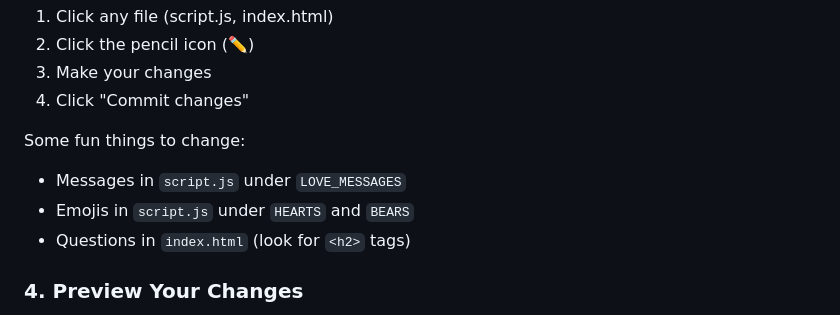
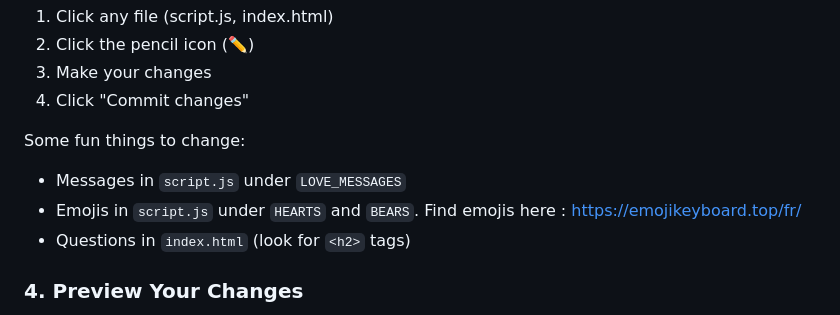
Before and after one commit to zzTheGift/valentine-website-2025, a Markdown page: README.md, the part around the change. Rendered like a GitHub page.

```diff
--- a/README.md
+++ b/README.md
@@ -31,7 +31,7 @@ To change questions or messages:
 
 Some fun things to change:
 - Messages in `script.js` under `LOVE_MESSAGES`
-- Emojis in `script.js` under `HEARTS` and `BEARS`
+- Emojis in `script.js` under `HEARTS` and `BEARS`. Find emojis here : https://emojikeyboard.top/fr/
 - Questions in `index.html` (look for `<h2>` tags)
 
 ### 4. Preview Your Changes
```
